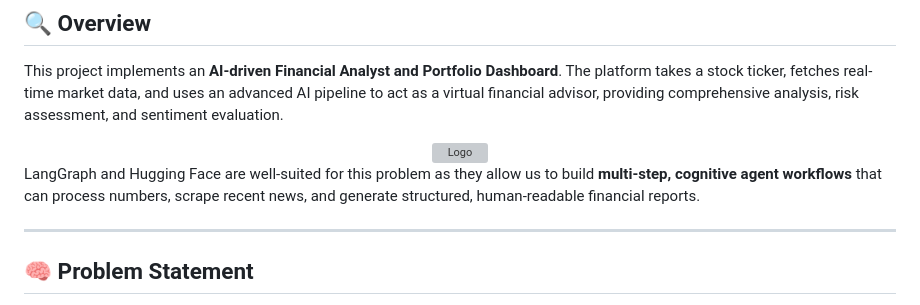
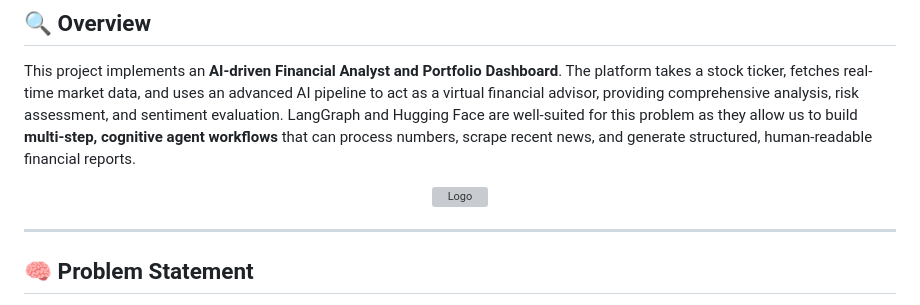
Before and after one commit to whoisatul/AI-finAnalyst-Pro, a Markdown page: README.md, the part around the change. GitHub-like rendering; grey boxes are pictures that could not be loaded.

```diff
--- a/README.md
+++ b/README.md
@@ -5,11 +5,10 @@ The concept of financial analysis can be overwhelming for retail investors due t
 
 ## 🔍 Overview
 This project implements an **AI-driven Financial Analyst and Portfolio Dashboard**. The platform takes a stock ticker, fetches real-time market data, and uses an advanced AI pipeline to act as a virtual financial advisor, providing comprehensive analysis, risk assessment, and sentiment evaluation.
+LangGraph and Hugging Face are well-suited for this problem as they allow us to build **multi-step, cognitive agent workflows** that can process numbers, scrape recent news, and generate structured, human-readable financial reports.
 <div align="center">
     <img src="/public/ai-finanalyst-system-design.svg" alt="Logo" width="800" height="800">
 </div>
-
-LangGraph and Hugging Face are well-suited for this problem as they allow us to build **multi-step, cognitive agent workflows** that can process numbers, scrape recent news, and generate structured, human-readable financial reports.
 
 ---
 
```
